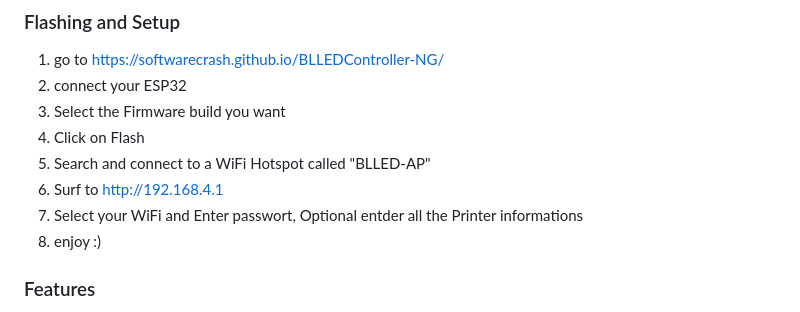
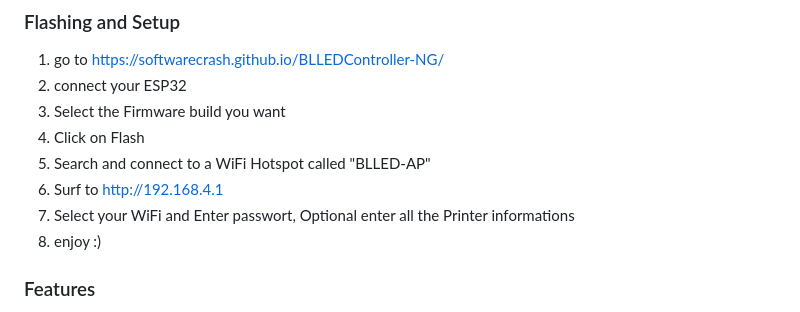
Before and after one commit to DutchDevelop/BLLEDController, a Markdown page: README.md, the part around the change. Drawn GitHub-style.

Commit message:
fix typo

```diff
--- a/README.md
+++ b/README.md
@@ -9,7 +9,7 @@ The BL Led Controller is an ESP8266 / ESP32 based device that connects to your B
 4. Click on Flash
 5. Search and connect to a WiFi Hotspot called "BLLED-AP"
 6. Surf to http://192.168.4.1
-7. Select your WiFi and Enter passwort, Optional entder all the Printer informations
+7. Select your WiFi and Enter passwort, Optional enter all the Printer informations
 8. enjoy :)
 
 ### Features
```
